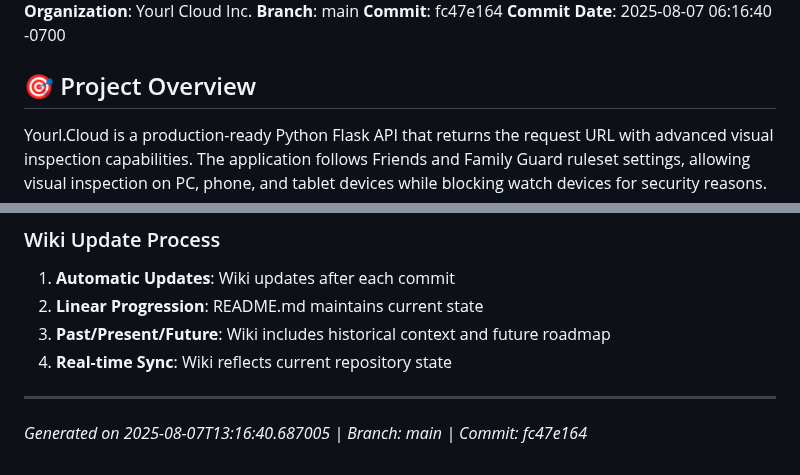
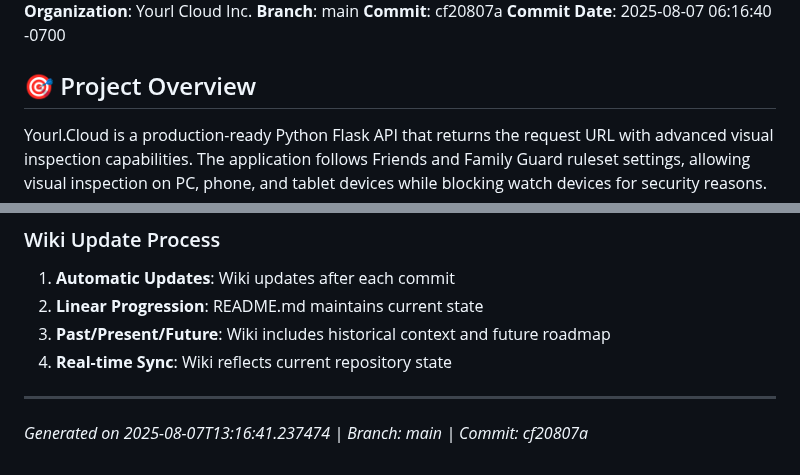
Before and after one commit to XDM-ZSBW/yourl.cloud, a Markdown page: wiki/Home.md, 2 parts joined by grey strips. GitHub-like rendering.

Commit message:
Auto-update wiki/Home.md - Sync with latest commit

```diff
--- a/wiki/Home.md
+++ b/wiki/Home.md
@@ -4,7 +4,7 @@
 **Session ID**: f1d78acb-de07-46e0-bfa7-f5b75e3c0c49
 **Organization**: Yourl Cloud Inc.
 **Branch**: main
-**Commit**: fc47e164
+**Commit**: cf20807a
 **Commit Date**: 2025-08-07 06:16:40 -0700
 
 ## 🎯 Project Overview
@@ -185,4 +185,4 @@ The application serves as both a testing/development tool and a production servi
 
 ---
 
-*Generated on 2025-08-07T13:16:40.687005 | Branch: main | Commit: fc47e164*
+*Generated on 2025-08-07T13:16:41.237474 | Branch: main | Commit: cf20807a*
```
Also changed, not shown: other parts of wiki/Home.md (+1 -1 lines).
